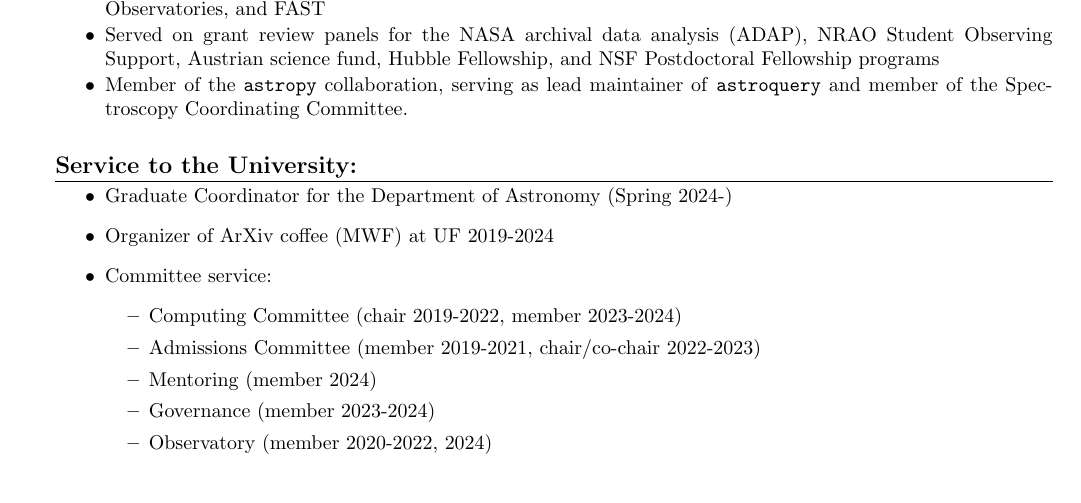
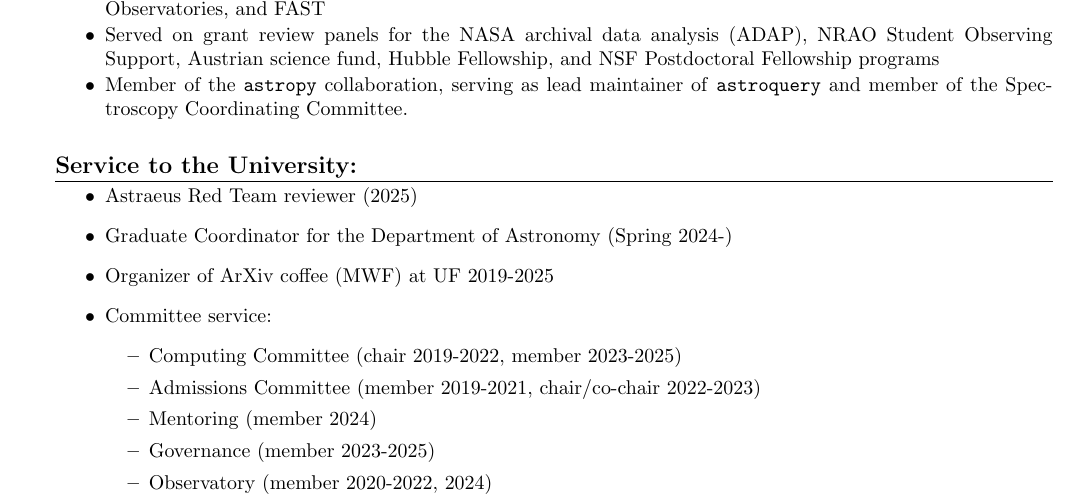
Before and after one commit to keflavich/cv, a LaTeX CV (cv_terse_withobs_nopubs.tex, which reads service.tex): part of page 4 of 6, cut so that both start at the same text. Compiled offline with pdfLaTeX.

Commit message:
update service

```diff
--- a/service.tex
+++ b/service.tex
@@ -43,16 +43,17 @@
 \section*{Service to the University:}
 \vspace{-10pt}
 \begin{itemize}
+    \item Astraeus Red Team reviewer (2025)
     \item Graduate Coordinator for the Department of Astronomy (Spring 2024-)
-    \item Organizer of ArXiv coffee (MWF) at UF 2019-2024
+    \item Organizer of ArXiv coffee (MWF) at UF 2019-2025
     \item Committee service:
         \begin{itemize}
-                \item Computing Committee (chair 2019-2022, member 2023-2024)
+                \item Computing Committee (chair 2019-2022, member 2023-2025)
                 \item Admissions Committee (member 2019-2021, chair/co-chair 2022-2023)
                 \item Mentoring (member 2024)
-                \item Governance (member 2023-2024)
+                \item Governance (member 2023-2025)
                 \item Observatory (member 2020-2022, 2024)
-                \item Graduate Curriculum (member 2022, chair 2023-2024)
+                \item Graduate Curriculum (member 2022, chair 2023-2025)
             \end{itemize}
 \itemsep-3pt
 \end{itemize}
```
